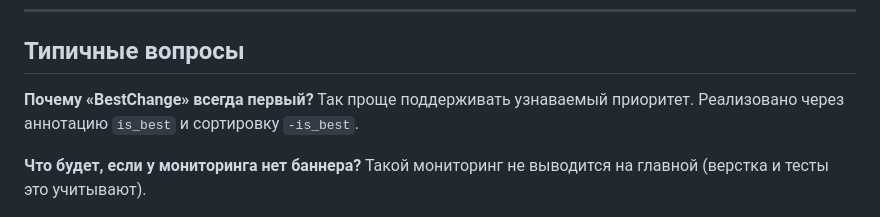
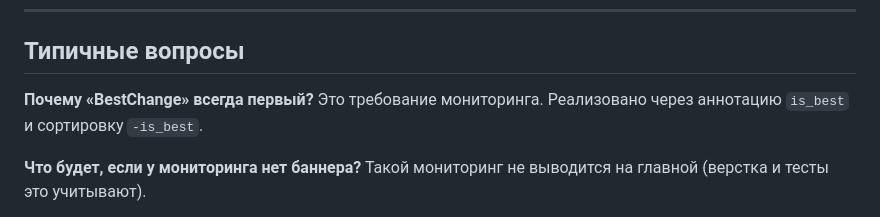
Before and after one commit to Desead/swapers, a Markdown page: docs/90-Monitorings.md, the part around the change. Drawn GitHub-style.

```diff
--- a/docs/90-Monitorings.md
+++ b/docs/90-Monitorings.md
@@ -132,7 +132,7 @@ pytest -q
 ## Типичные вопросы
 
 **Почему «BestChange» всегда первый?**
-Так проще поддерживать узнаваемый приоритет. Реализовано через аннотацию `is_best` и сортировку `-is_best`.
+Это требование мониторинга. Реализовано через аннотацию `is_best` и сортировку `-is_best`.
 
 **Что будет, если у мониторинга нет баннера?**
 Такой мониторинг не выводится на главной (верстка и тесты это учитывают).
```
